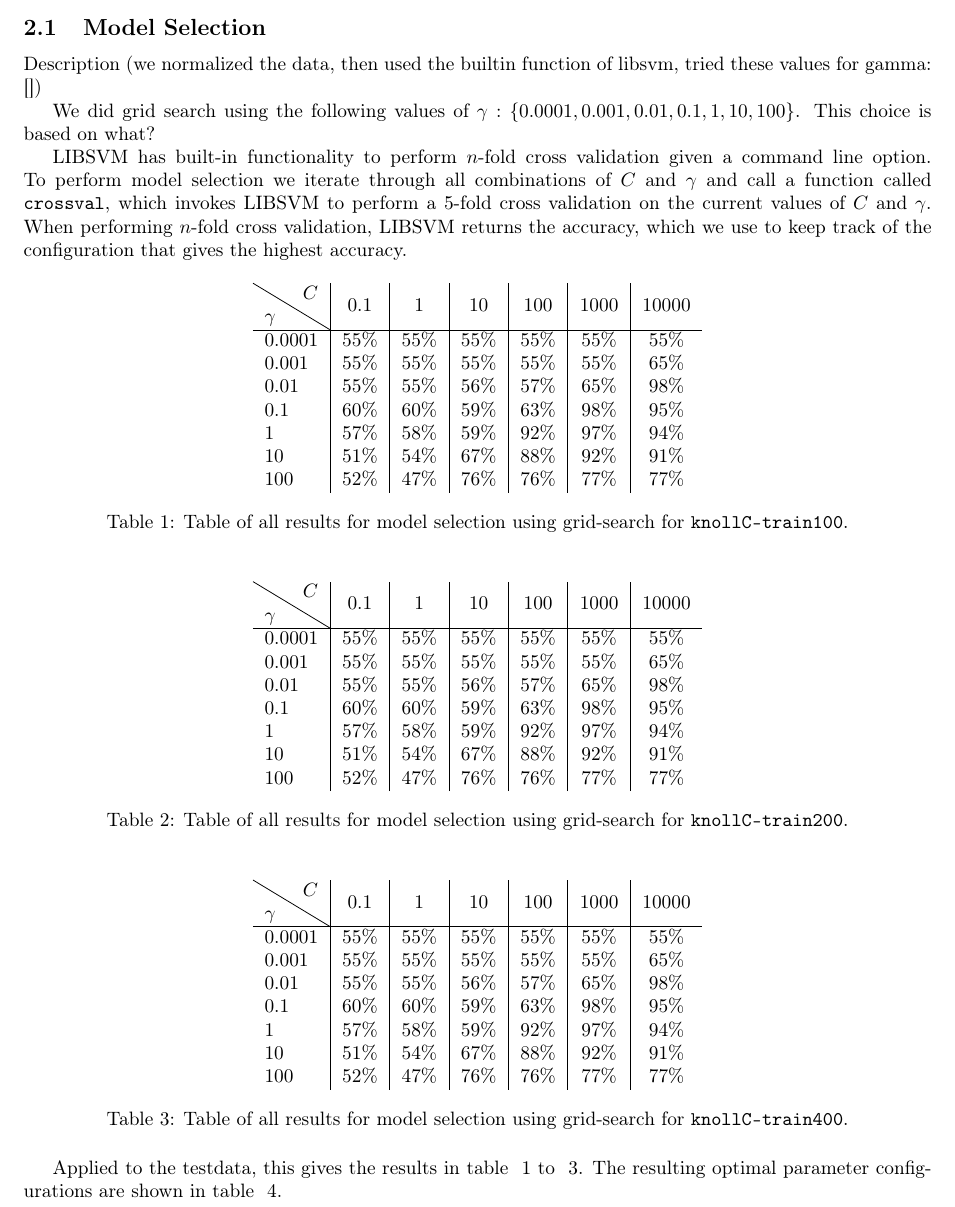
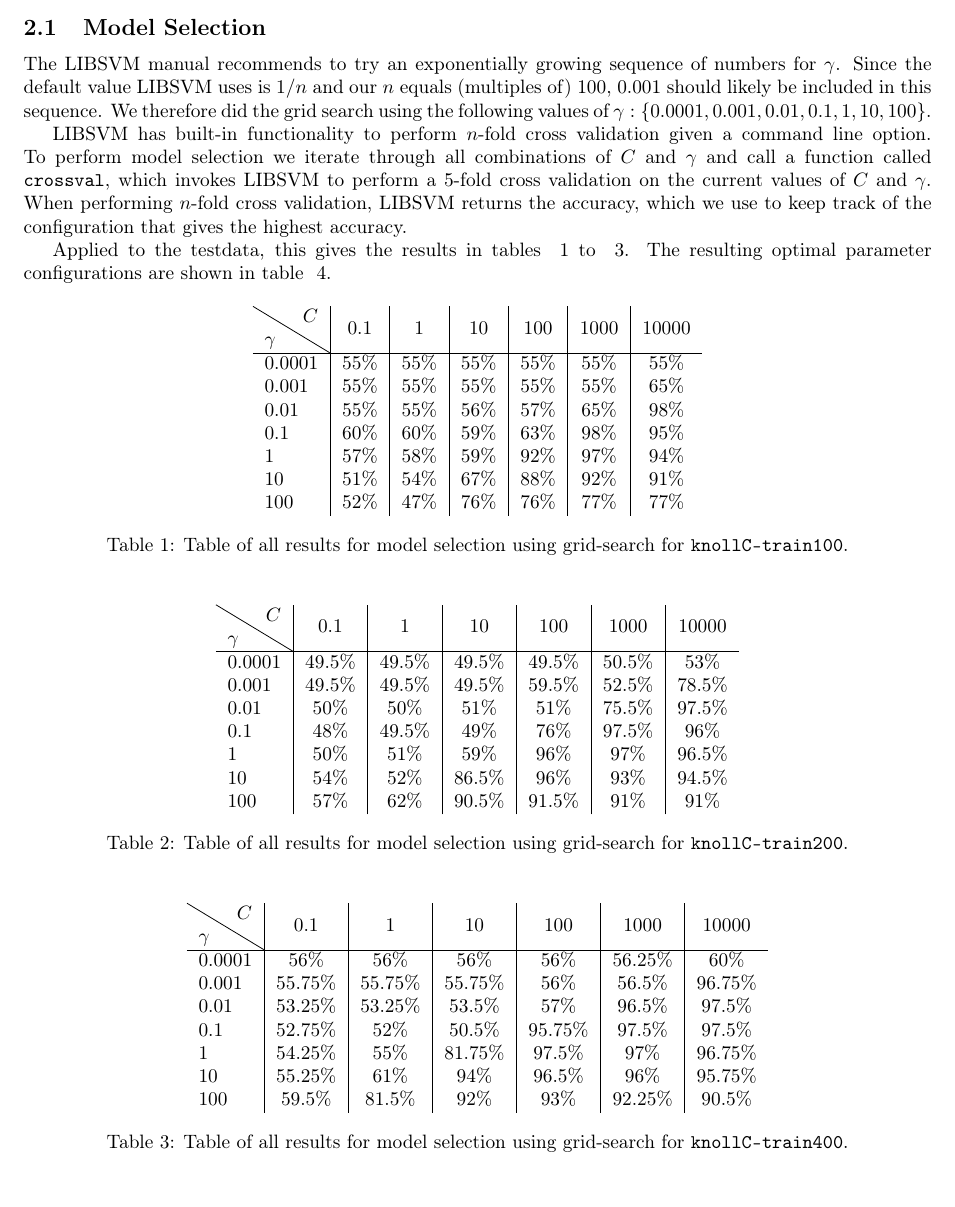
Before and after one commit to laumann/statml, a LaTeX document (handin3/handin3.tex): part of page 3 of 5, cut so that both start at the same text, the shorter picture padded with empty space. Compiled offline with pdfLaTeX; an older LaTeX class or package is replaced by its successor.

Commit message:
Stuff from the afternoon, mostly reporty stuff

```diff
--- a/handin3/handin3.tex
+++ b/handin3/handin3.tex
@@ -82,8 +82,6 @@
 
 \subsection{Model Selection}
-Description (we normalized the data, then used the builtin function of libsvm, tried these values for gamma: [])
-
-We did grid search using the following values of $\gamma: \{ 0.0001, 0.001, 0.01, 0.1, 1, 10, 100 \}$. This choice is based on what?
+The LIBSVM manual recommends to try an exponentially growing sequence of numbers for $\gamma$. Since the default value LIBSVM uses is $1/n$ and our $n$ equals (multiples of) 100, 0.001 should likely be included in this sequence. We therefore did the grid search using the following values of $\gamma: \{ 0.0001, 0.001, 0.01, 0.1, 1, 10, 100 \}$.
 
 LIBSVM has built-in functionality to perform $n$-fold cross validation
 given a command line option. To perform model selection we iterate
@@ -93,6 +91,8 @@
 performing $n$-fold cross validation, LIBSVM returns the accuracy,
 which we  use to keep track of the configuration that gives the
 highest accuracy.
+
+Applied to the testdata, this gives the results in tables ~\ref{tab:crossval100} to ~\ref{tab:crossval400}. The resulting optimal parameter configurations are shown in table ~\ref{tab:svmoptimal}.
 
 \begin{table}[!h]
   \centering
@@ -115,13 +115,13 @@
   \centering
   \begin{tabular}{l | c | c | c | c | c | c}
     \backslashbox{$\gamma$}{$C$} & $0.1$ & $1$ & $10$ & $100$ & $1000$ & $10000$\\\hline
-    $0.0001$ & 55\% & 55\% & 55\% & 55\% & 55\% & 55\% \\
-    $0.001$ & 55\% & 55\% & 55\% & 55\% & 55\% & 65\% \\
-    $0.01$ & 55\% & 55\% & 56\% & 57\% & 65\% & 98\% \\
-    $0.1$ & 60\% & 60\% & 59\% & 63\% & 98\% & 95\% \\
-    $1$ & 57\% & 58\% & 59\% & 92\% & 97\% & 94\% \\
-    $10$ & 51\% & 54\% & 67\% & 88\% & 92\% & 91\% \\
-    $100$ & 52\% & 47\% & 76\% & 76\% & 77\% & 77\% \\
+    $0.0001$ & 49.5\% & 49.5\% & 49.5\% & 49.5\% & 50.5\% & 53\% \\
+    $0.001$ & 49.5\% & 49.5\% & 49.5\% & 59.5\% & 52.5\% & 78.5\% \\
+    $0.01$ & 50\% & 50\% & 51\% & 51\% & 75.5\% & 97.5\% \\
+    $0.1$ & 48\% & 49.5\% & 49\% & 76\% & 97.5\% & 96\% \\
+    $1$ & 50\% & 51\% & 59\% & 96\% & 97\% & 96.5\% \\
+    $10$ & 54\% & 52\% & 86.5\% & 96\% & 93\% & 94.5\% \\
+    $100$ & 57\% & 62\% & 90.5\% & 91.5\% & 91\% & 91\% \\
   \end{tabular}
   \caption{Table of all results for model selection using grid-search
     for \texttt{knollC-train200}.}
@@ -132,13 +132,13 @@
   \centering
   \begin{tabular}{l | c | c | c | c | c | c}
     \backslashbox{$\gamma$}{$C$} & $0.1$ & $1$ & $10$ & $100$ & $1000$ & $10000$\\\hline
-    $0.0001$ & 55\% & 55\% & 55\% & 55\% & 55\% & 55\% \\
-    $0.001$ & 55\% & 55\% & 55\% & 55\% & 55\% & 65\% \\
-    $0.01$ & 55\% & 55\% & 56\% & 57\% & 65\% & 98\% \\
-    $0.1$ & 60\% & 60\% & 59\% & 63\% & 98\% & 95\% \\
-    $1$ & 57\% & 58\% & 59\% & 92\% & 97\% & 94\% \\
-    $10$ & 51\% & 54\% & 67\% & 88\% & 92\% & 91\% \\
-    $100$ & 52\% & 47\% & 76\% & 76\% & 77\% & 77\% \\
+    $0.0001$ & 56\% & 56\% & 56\% & 56\% & 56.25\% & 60\% \\
+    $0.001$ & 55.75\% & 55.75\% & 55.75\% & 56\% & 56.5\% & 96.75\% \\
+    $0.01$ & 53.25\% & 53.25\% & 53.5\% & 57\% & 96.5\% & 97.5\% \\
+    $0.1$ & 52.75\% & 52\% & 50.5\% & 95.75\% & 97.5\% & 97.5\% \\
+    $1$ & 54.25\% & 55\% & 81.75\% & 97.5\% & 97\% & 96.75\% \\
+    $10$ & 55.25\% & 61\% & 94\% & 96.5\% & 96\% & 95.75\% \\
+    $100$ & 59.5\% & 81.5\% & 92\% & 93\% & 92.25\% & 90.5\% \\
   \end{tabular}
   \caption{Table of all results for model selection using grid-search
     for \texttt{knollC-train400}.}
@@ -161,8 +161,6 @@
     showing the optimal values for $C$ and $\gamma$.}
   \label{tab:svmoptimal}
 \end{table}
-
-Applied to the testdata, this gives the results in table ~\ref{tab:crossval100} to ~\ref{tab:crossval400}. The resulting optimal parameter configurations are shown in table ~\ref{tab:svmoptimal}.
 
 \begin{table}[!h]
   \centering
```
Also changed, not shown: handin3/Code/runsvm.m (+3 -0 lines), handin3/Code/freeBoundedSVs.eps, handin3/README.txt (added), handin3/handin3.pdf, handin3/handin3.tex (4 more changed lines).
